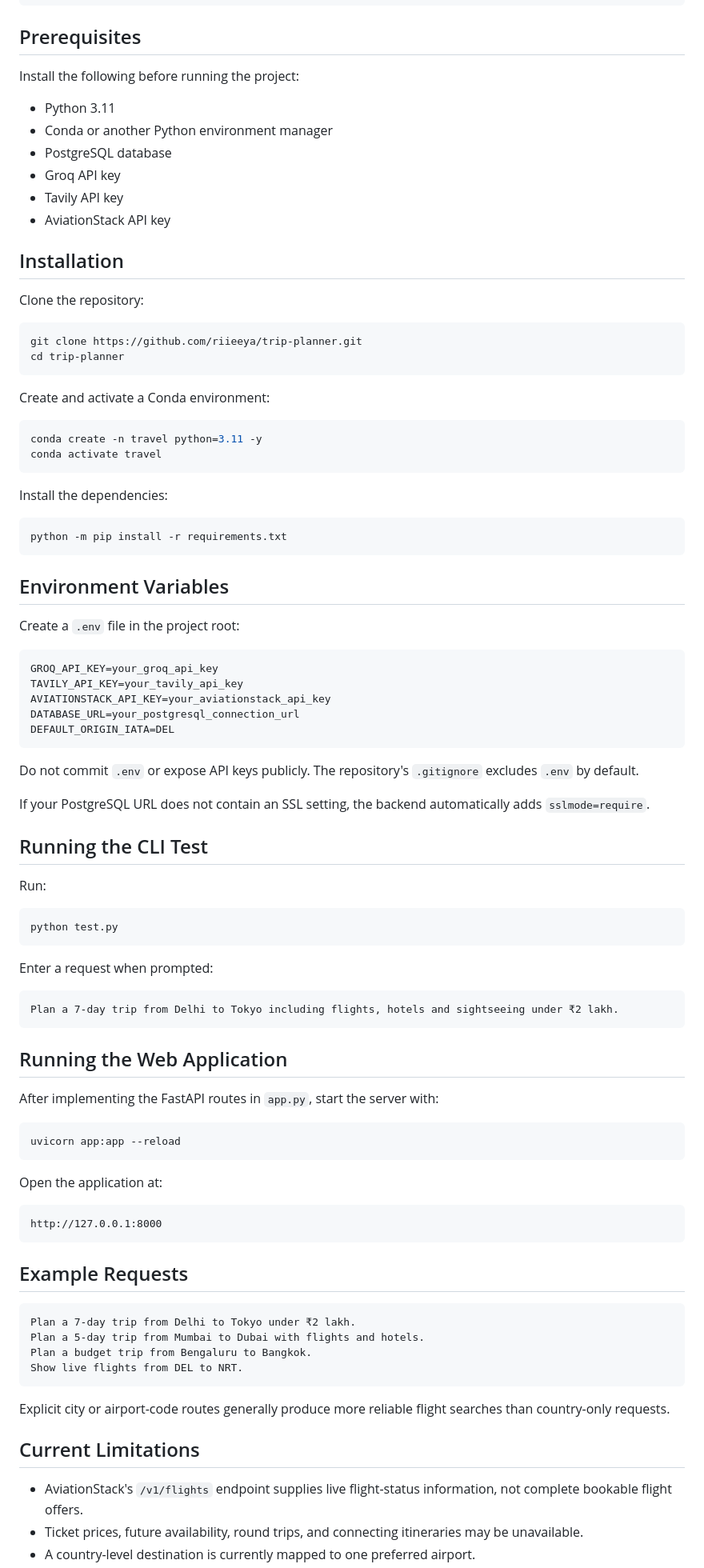
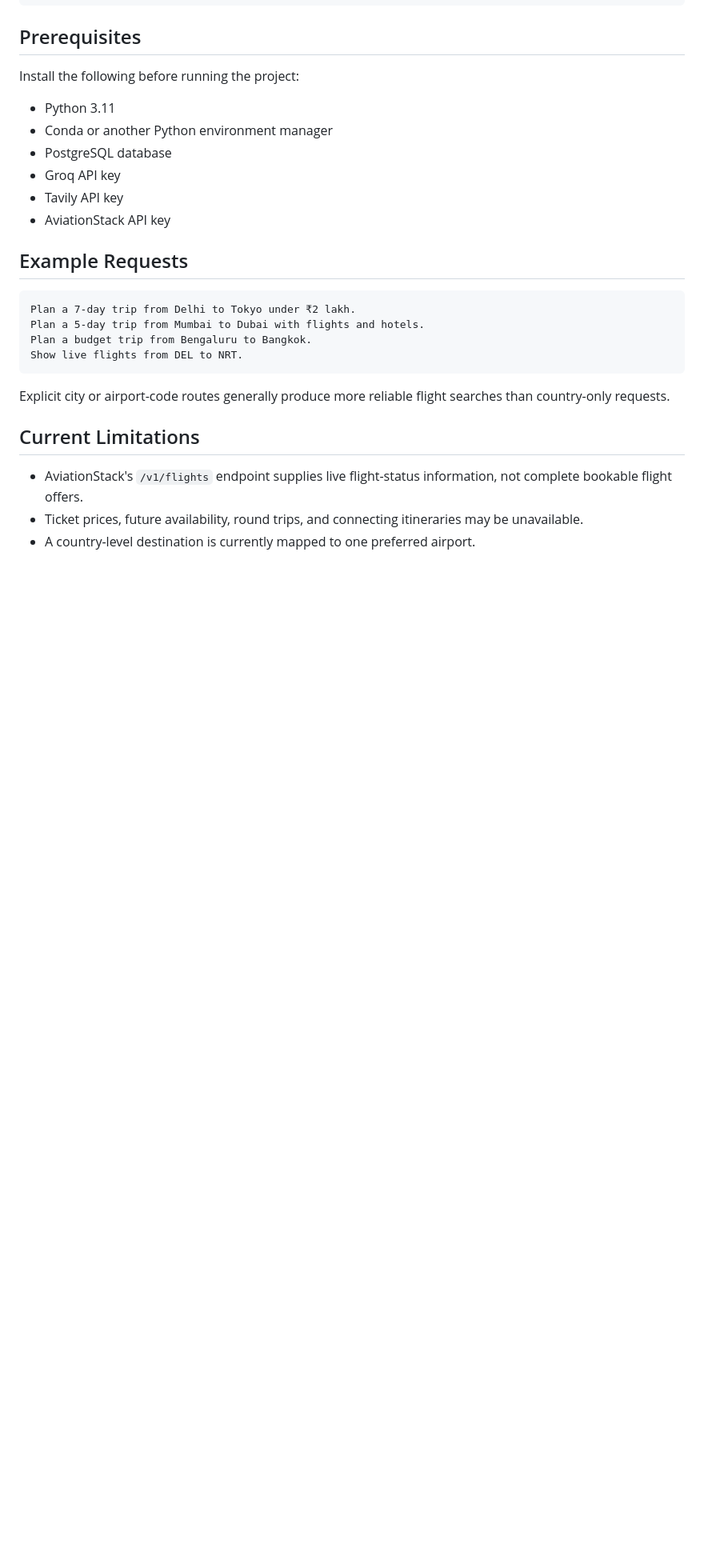
Before and after one commit to riieeya/trip-planner, a Markdown page: README.md, the part around the change. Shown at 80% size. Rendered like a GitHub page; blank space fills up the shorter version.

Commit message:
Update README by removing installation instructions
Removed installation instructions and environment variables section from README.

````diff
--- a/README.md
+++ b/README.md
@@ -79,71 +79,7 @@ Install the following before running the project:
 - Tavily API key
 - AviationStack API key
 
-## Installation
 
-Clone the repository:
-
-```bash
-git clone https://github.com/riieeya/trip-planner.git
-cd trip-planner
-```
-
-Create and activate a Conda environment:
-
-```bash
-conda create -n travel python=3.11 -y
-conda activate travel
-```
-
-Install the dependencies:
-
-```bash
-python -m pip install -r requirements.txt
-```
-
-## Environment Variables
-
-Create a `.env` file in the project root:
-
-```env
-GROQ_API_KEY=your_groq_api_key
-TAVILY_API_KEY=your_tavily_api_key
-AVIATIONSTACK_API_KEY=your_aviationstack_api_key
-DATABASE_URL=your_postgresql_connection_url
-DEFAULT_ORIGIN_IATA=DEL
-```
-
-Do not commit `.env` or expose API keys publicly. The repository's `.gitignore` excludes `.env` by default.
-
-If your PostgreSQL URL does not contain an SSL setting, the backend automatically adds `sslmode=require`.
-
-## Running the CLI Test
-
-Run:
-
-```bash
-python test.py
-```
-
-Enter a request when prompted:
-
-```text
-Plan a 7-day trip from Delhi to Tokyo including flights, hotels and sightseeing under ₹2 lakh.
-```
-
-## Running the Web Application
-
-After implementing the FastAPI routes in `app.py`, start the server with:
-
-```bash
-uvicorn app:app --reload
-```
-
-Open the application at:
-
-```text
-http://127.0.0.1:8000
-```
 
 ## Example Requests
 
````
